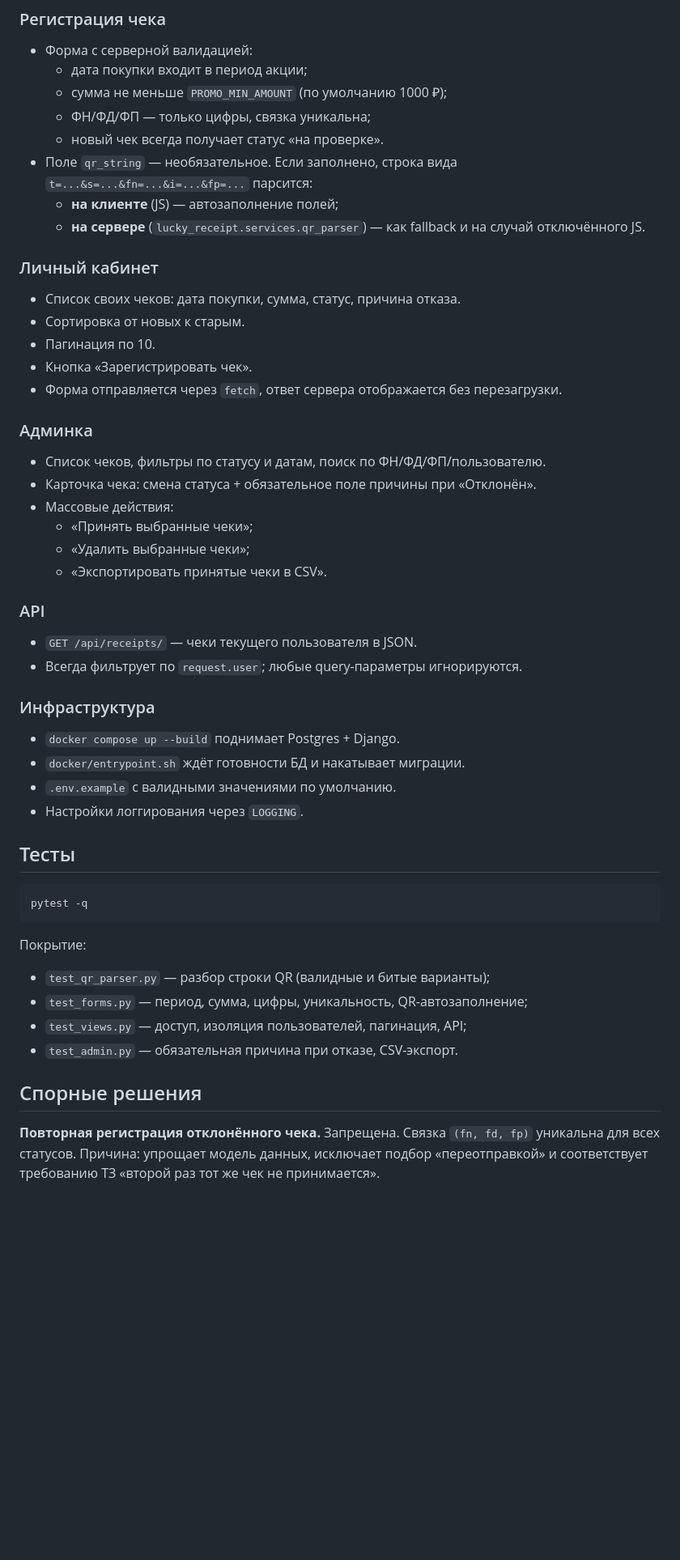
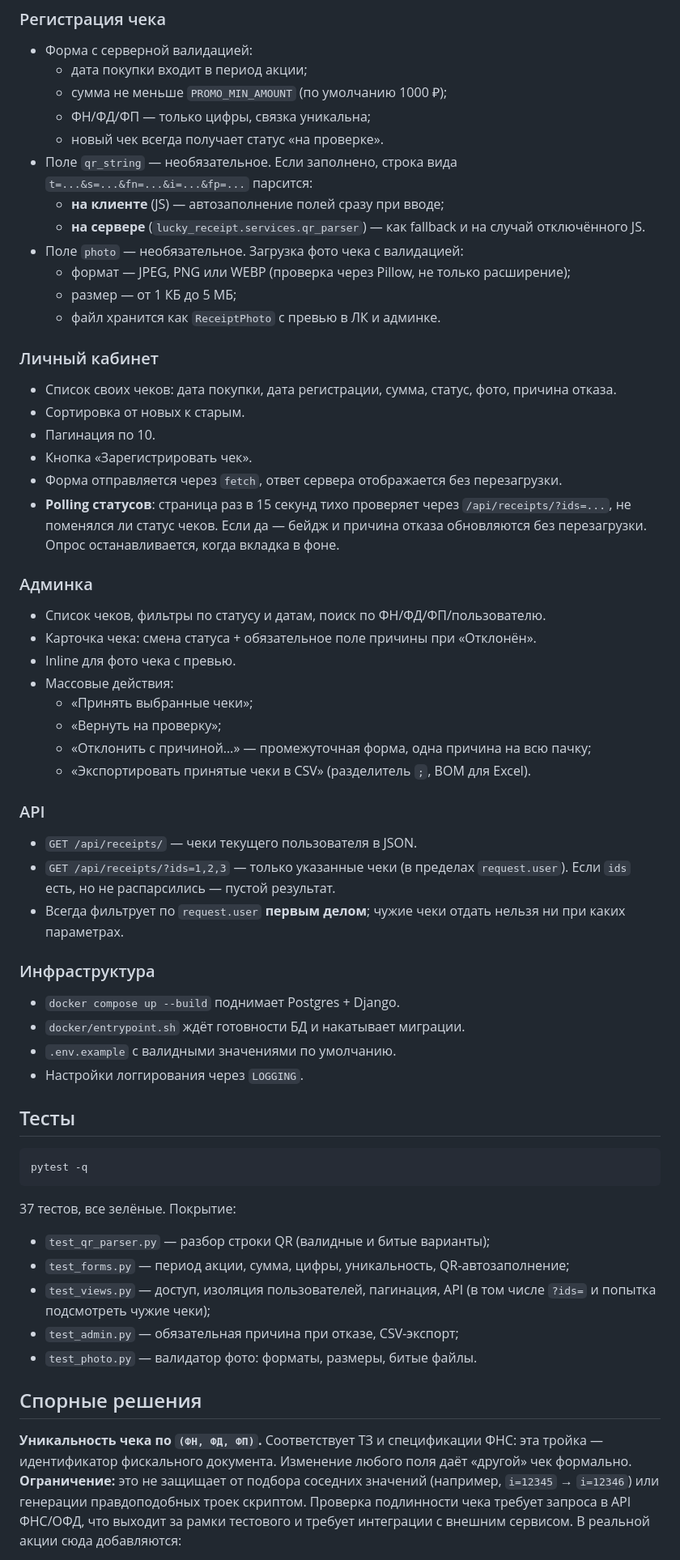
Before and after one commit to Nu-nik-kak-nik/lucky_receipt, a Markdown page: README.md, the part around one of its changes. Shown at 81% size. GitHub-like rendering; blank space fills up the shorter version.

````diff
--- a/README.md
+++ b/README.md
@@ -97,27 +102,38 @@ python manage.py runserver
   - новый чек всегда получает статус «на проверке».
 - Поле `qr_string` — необязательное. Если заполнено, строка вида
   `t=...&s=...&fn=...&i=...&fp=...` парсится:
-  - **на клиенте** (JS) — автозаполнение полей;
+  - **на клиенте** (JS) — автозаполнение полей сразу при вводе;
   - **на сервере** (`lucky_receipt.services.qr_parser`) — как fallback и на случай отключённого JS.
+- Поле `photo` — необязательное. Загрузка фото чека с валидацией:
+  - формат — JPEG, PNG или WEBP (проверка через Pillow, не только расширение);
+  - размер — от 1 КБ до 5 МБ;
+  - файл хранится как `ReceiptPhoto` с превью в ЛК и админке.
 
 ### Личный кабинет
-- Список своих чеков: дата покупки, сумма, статус, причина отказа.
+- Список своих чеков: дата покупки, дата регистрации, сумма, статус, фото, причина отказа.
 - Сортировка от новых к старым.
 - Пагинация по 10.
 - Кнопка «Зарегистрировать чек».
 - Форма отправляется через `fetch`, ответ сервера отображается без перезагрузки.
+- **Polling статусов**: страница раз в 15 секунд тихо проверяет через `/api/receipts/?ids=...`, не поменялся ли статус чеков. Если да —
+  бейдж и причина отказа обновляются без перезагрузки. Опрос останавливается, когда вкладка в фоне.
 
 ### Админка
 - Список чеков, фильтры по статусу и датам, поиск по ФН/ФД/ФП/пользователю.
 - Карточка чека: смена статуса + обязательное поле причины при «Отклонён».
+- Inline для фото чека с превью.
 - Массовые действия:
   - «Принять выбранные чеки»;
-  - «Удалить выбранные чеки»;
-  - «Экспортировать принятые чеки в CSV».
+  - «Вернуть на проверку»;
+  - «Отклонить с причиной…» — промежуточная форма, одна причина на всю пачку;
+  - «Экспортировать принятые чеки в CSV» (разделитель `;`, BOM для Excel).
 
 ### API
 - `GET /api/receipts/` — чеки текущего пользователя в JSON.
-- Всегда фильтрует по `request.user`; любые query-параметры игнорируются.
+- `GET /api/receipts/?ids=1,2,3` — только указанные чеки (в пределах
+  `request.user`). Если `ids` есть, но не распарсились — пустой результат.
+- Всегда фильтрует по `request.user` **первым делом**;
+  чужие чеки отдать нельзя ни при каких параметрах.
 
 ### Инфраструктура
 - `docker compose up --build` поднимает Postgres + Django.
@@ -131,13 +147,22 @@ python manage.py runserver
 pytest -q
 ```
 
-Покрытие:
+37 тестов, все зелёные. Покрытие:
+
 - `test_qr_parser.py` — разбор строки QR (валидные и битые варианты);
-- `test_forms.py` — период, сумма, цифры, уникальность, QR-автозаполнение;
-- `test_views.py` — доступ, изоляция пользователей, пагинация, API;
-- `test_admin.py` — обязательная причина при отказе, CSV-экспорт.
+- `test_forms.py` — период акции, сумма, цифры, уникальность, QR-автозаполнение;
+- `test_views.py` — доступ, изоляция пользователей, пагинация,
+  API (в том числе `?ids=` и попытка подсмотреть чужие чеки);
+- `test_admin.py` — обязательная причина при отказе, CSV-экспорт;
+- `test_photo.py` — валидатор фото: форматы, размеры, битые файлы.
 
 ## Спорные решения
 
-**Повторная регистрация отклонённого чека.** Запрещена. Связка `(fn, fd, fp)` уникальна для всех статусов. Причина: упрощает модель данных, исключает подбор «переотправкой» и соответствует требованию ТЗ «второй раз тот же чек не принимается».
+**Уникальность чека по `(ФН, ФД, ФП)`.** Соответствует ТЗ и спецификации ФНС:
+эта тройка — идентификатор фискального документа. Изменение любого поля
+даёт «другой» чек формально. **Ограничение:** это не защищает от подбора
+соседних значений (например, `i=12345` → `i=12346`) или генерации
+правдоподобных троек скриптом. Проверка подлинности чека требует запроса
+в API ФНС/ОФД, что выходит за рамки тестового и требует интеграции
+с внешним сервисом. В реальной акции сюда добавляются:
 
````
Also changed, not shown: other parts of README.md (+82 -19 lines).
